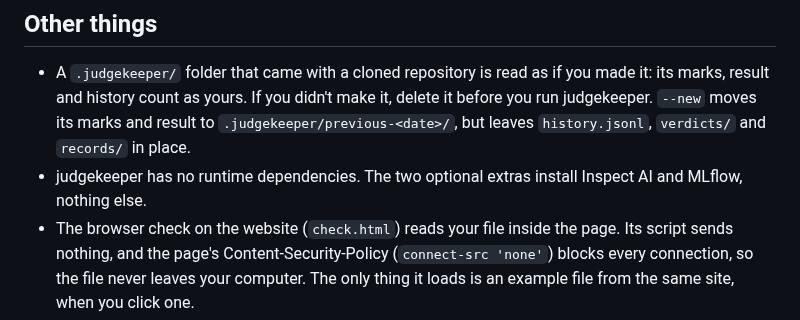
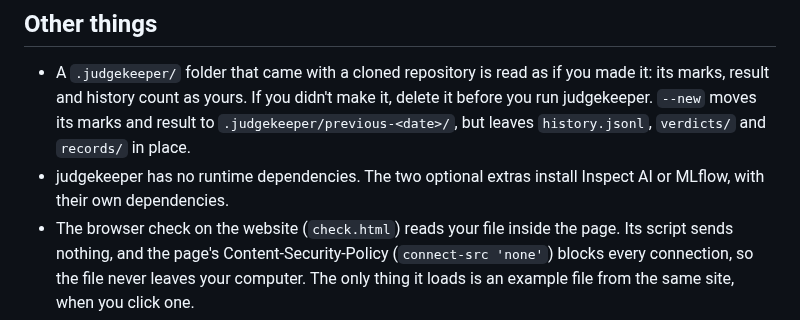
Before and after one commit to judgekeeper/judgekeeper, a Markdown page: SECURITY.md, the part around the change. GitHub-like rendering.

Commit message:
Say the extras bring their own dependencies

```diff
--- a/SECURITY.md
+++ b/SECURITY.md
@@ -42,6 +42,6 @@ judgekeeper never runs your eval tool or your project's code, and the only progr
 ## Other things
 
 - A `.judgekeeper/` folder that came with a cloned repository is read as if you made it: its marks, result and history count as yours. If you didn't make it, delete it before you run judgekeeper. `--new` moves its marks and result to `.judgekeeper/previous-<date>/`, but leaves `history.jsonl`, `verdicts/` and `records/` in place.
-- judgekeeper has no runtime dependencies. The two optional extras install Inspect AI and MLflow, nothing else.
+- judgekeeper has no runtime dependencies. The two optional extras install Inspect AI or MLflow, with their own dependencies.
 - The browser check on the website (`check.html`) reads your file inside the page. Its script sends nothing, and the page's Content-Security-Policy (`connect-src 'none'`) blocks every connection, so the file never leaves your computer. The only thing it loads is an example file from the same site, when you click one.
 - judgekeeper is made for a person to mark in their own browser. A coding agent can run the steps and give you the marking page link, but the marks must be yours. Marks made from a link printed with no terminal are noted, and the result says so.
```
